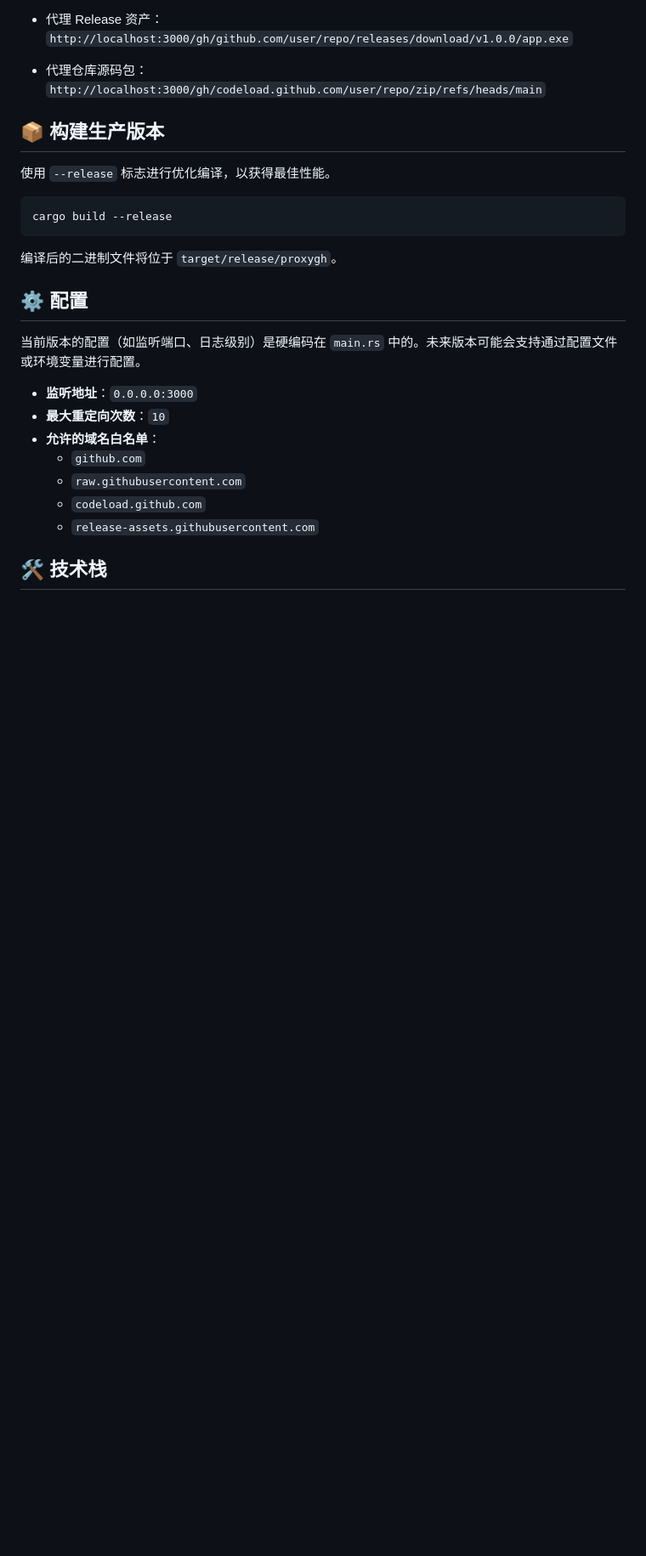
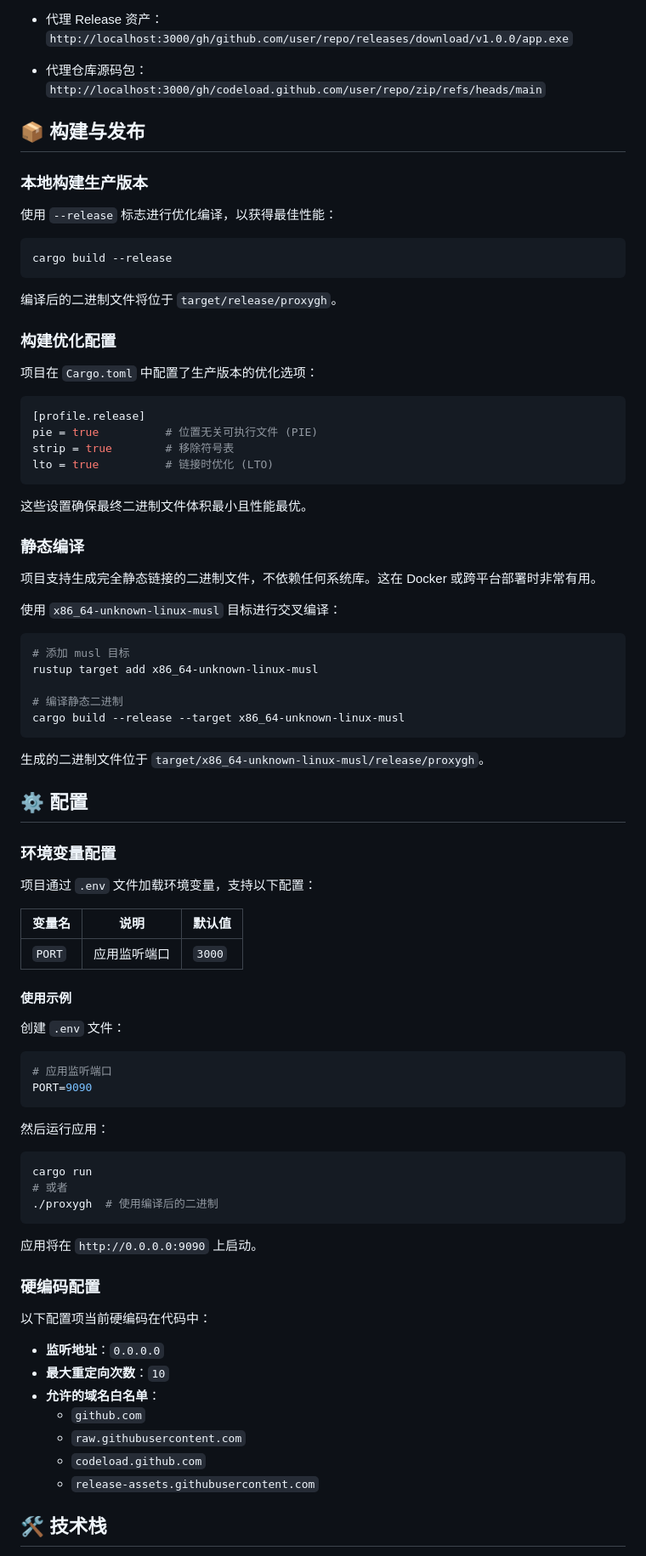
Before and after one commit to Wuqiyang312/proxygh, a Markdown page: README.md, the part around one of its changes. Shown at 85% size. Drawn GitHub-style; blank space fills up the shorter version.

````diff
--- a/README.md
+++ b/README.md
@@ -89,9 +130,11 @@ cargo run
 -   代理仓库源码包：
     `http://localhost:3000/gh/codeload.github.com/user/repo/zip/refs/heads/main`
 
-## 📦 构建生产版本
+## 📦 构建与发布
 
-使用 `--release` 标志进行优化编译，以获得最佳性能。
+### 本地构建生产版本
+
+使用 `--release` 标志进行优化编译，以获得最佳性能：
 
 ```bash
 cargo build --release
@@ -99,11 +142,69 @@ cargo build --release
 
 编译后的二进制文件将位于 `target/release/proxygh`。
 
+### 构建优化配置
+
+项目在 `Cargo.toml` 中配置了生产版本的优化选项：
+
+```toml
+[profile.release]
+pie = true          # 位置无关可执行文件 (PIE)
+strip = true        # 移除符号表
+lto = true          # 链接时优化 (LTO)
+```
+
+这些设置确保最终二进制文件体积最小且性能最优。
+
+### 静态编译
+
+项目支持生成完全静态链接的二进制文件，不依赖任何系统库。这在 Docker 或跨平台部署时非常有用。
+
+使用 `x86_64-unknown-linux-musl` 目标进行交叉编译：
+
+```bash
+# 添加 musl 目标
+rustup target add x86_64-unknown-linux-musl
+
+# 编译静态二进制
+cargo build --release --target x86_64-unknown-linux-musl
+```
+
+生成的二进制文件位于 `target/x86_64-unknown-linux-musl/release/proxygh`。
+
 ## ⚙️ 配置
 
-当前版本的配置（如监听端口、日志级别）是硬编码在 `main.rs` 中的。未来版本可能会支持通过配置文件或环境变量进行配置。
+### 环境变量配置
 
--   **监听地址**：`0.0.0.0:3000`
+项目通过 `.env` 文件加载环境变量，支持以下配置：
+
+| 变量名 | 说明 | 默认值 |
+|--------|------|--------|
+| `PORT` | 应用监听端口 | `3000` |
+
+#### 使用示例
+
+创建 `.env` 文件：
+
+```env
+# 应用监听端口
+PORT=9090
+```
+
+然后运行应用：
+
+```bash
+cargo run
+# 或者
+./proxygh  # 使用编译后的二进制
+```
+
+应用将在 `http://0.0.0.0:9090` 上启动。
+
+### 硬编码配置
+
+以下配置项当前硬编码在代码中：
+
+-   **监听地址**：`0.0.0.0`
 -   **最大重定向次数**：`10`
 -   **允许的域名白名单**：
     -   `github.com`
````
Also changed, not shown: other parts of README.md (+134 -15 lines).
